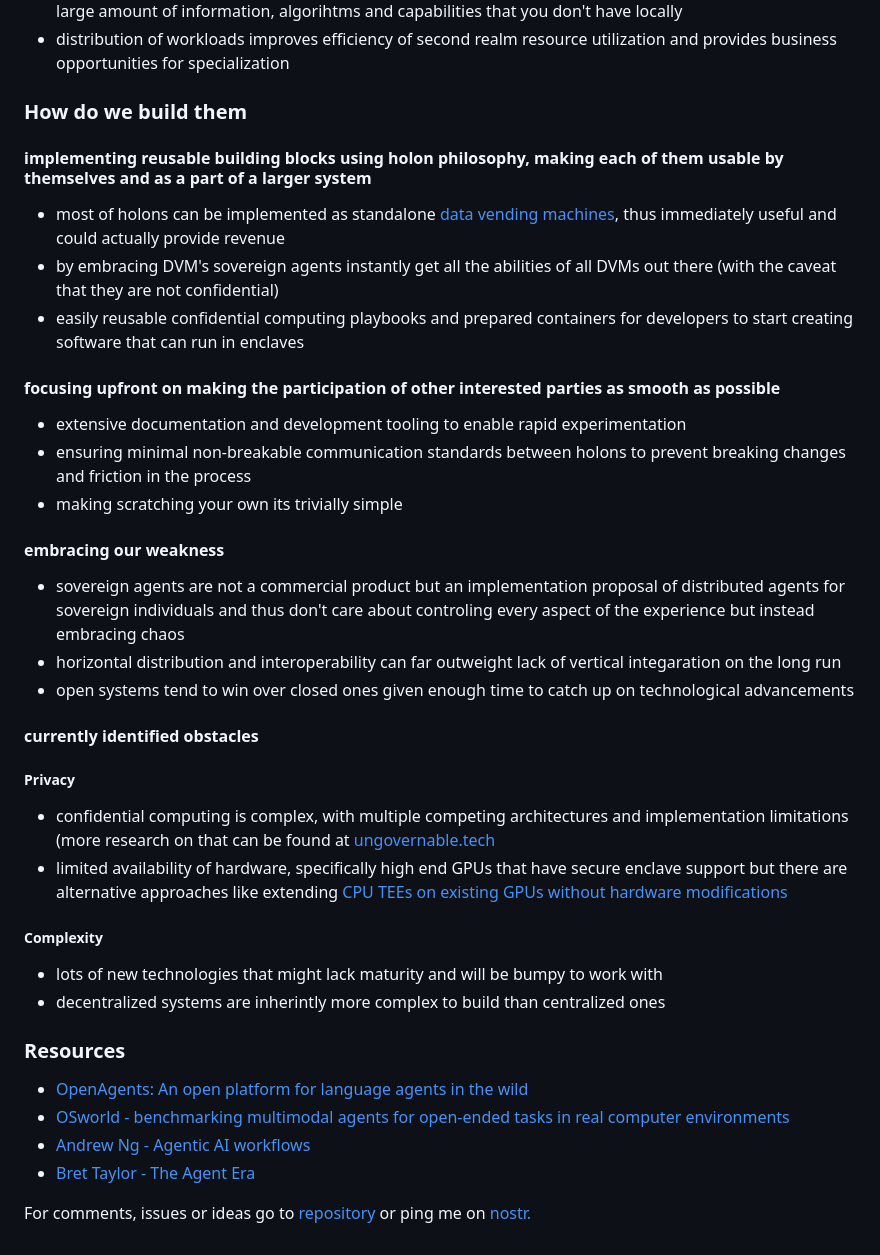
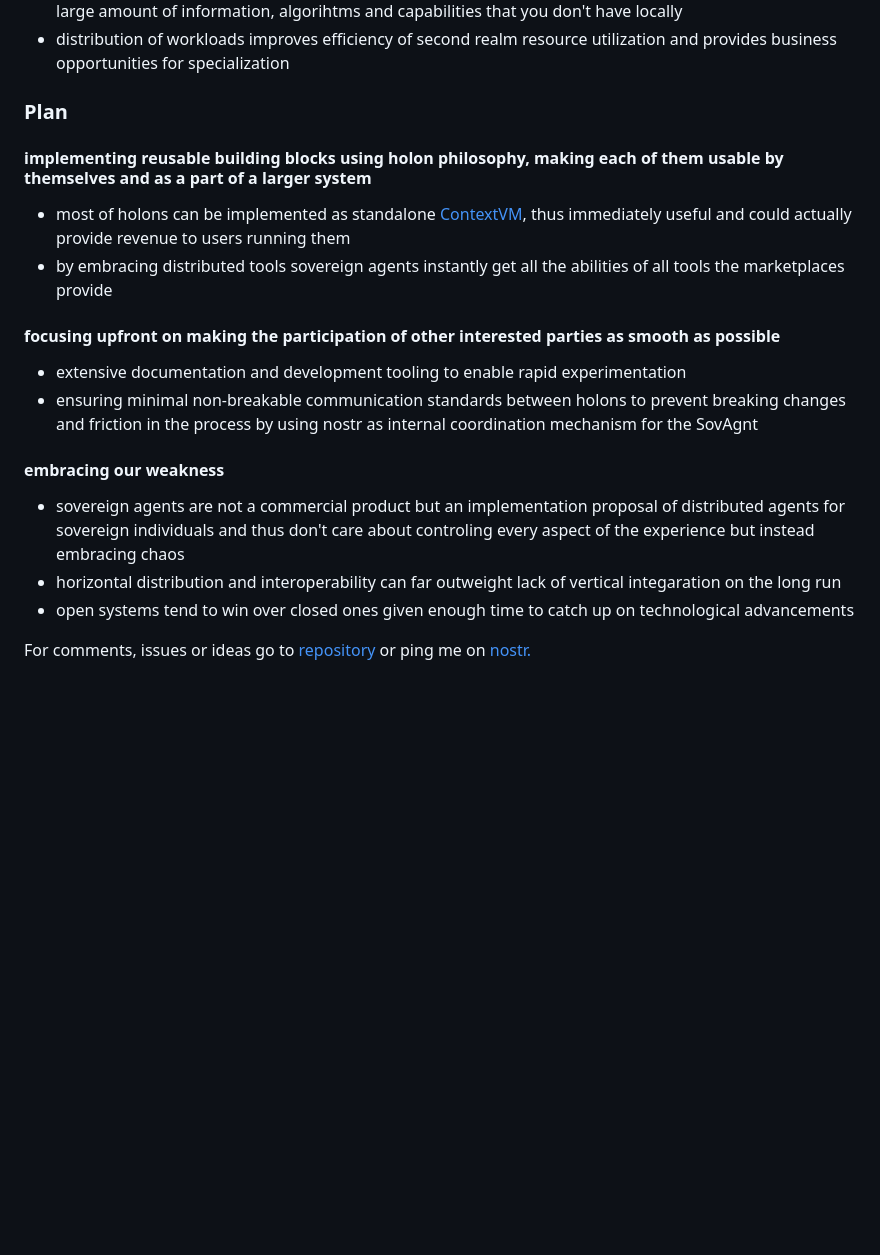
Before and after one commit to aljazceru/sovereign-agents, a Markdown page: README.md, the part around the change printed below. Drawn GitHub-style; blank space fills up the shorter version.

```diff
--- a/README.md
+++ b/README.md
@@ -52,32 +55,20 @@ Confidential computing enables us to run sensitive operations on much more capab
 - confidential computing and utilization of distributed compute with DVM's gives you the ability to access large amount of information, algorihtms and capabilities that you don't have locally
 - distribution of workloads improves efficiency of second realm resource utilization and provides business opportunities for specialization
 
-### How do we build them
+### Plan
 #### implementing reusable building blocks using holon philosophy, making each of them usable by themselves and as a part of a larger system
-- most of holons can be implemented as standalone [data vending machines](https://www.data-vending-machines.org/), thus immediately useful and could actually provide revenue
-- by embracing DVM's sovereign agents instantly get all the abilities of all DVMs out there (with the caveat that they are not confidential)
-- easily reusable confidential computing playbooks and prepared containers for developers to start creating software that can run in enclaves
+- most of holons can be implemented as standalone [ContextVM](https://www.contextvm.org/), thus immediately useful and could actually provide revenue to users running them
+- by embracing distributed tools  sovereign agents instantly get all the abilities of all tools the marketplaces provide
+
+
 #### focusing upfront on making the participation of other interested parties as smooth as possible
 - extensive documentation and development tooling to enable rapid experimentation
-- ensuring minimal non-breakable communication standards between holons to prevent breaking changes and friction in the process
-- making scratching your own its trivially simple
+- ensuring minimal non-breakable communication standards between holons to prevent breaking changes and friction in the process by using nostr as internal coordination mechanism for the SovAgnt
+
 #### embracing our weakness
 - sovereign agents are not a commercial product but an implementation proposal of distributed agents for sovereign individuals and thus don't care about controling every aspect of the experience but instead embracing chaos
 - horizontal distribution and interoperability can far outweight lack of vertical integaration on the long run
 - open systems tend to win over closed ones given enough time to catch up on technological advancements
-#### currently identified obstacles
-##### Privacy
-- confidential computing is complex, with multiple competing architectures and implementation limitations (more research on that can be found at [ungovernable.tech](https://ungovernable.tech)
-- limited availability of hardware, specifically high end GPUs that have secure enclave support but there are alternative approaches like extending [CPU TEEs on existing GPUs without hardware modifications](https://www.s3lab.io/paper/gevisor-socc23)
-##### Complexity
-- lots of new technologies that might lack maturity and will be bumpy to work with
-- decentralized systems are inherintly more complex to build than centralized ones
 
 
-### Resources
-- [OpenAgents: An open platform for language agents in the wild](https://arxiv.org/pdf/2310.10634)
-- [OSworld - benchmarking multimodal agents for open-ended tasks in real computer environments](https://arxiv.org/pdf/2404.07972)
-- [Andrew Ng - Agentic AI workflows](https://www.youtube.com/watch?v=sal78ACtGTc)
-- [Bret Taylor - The Agent Era](https://www.joincolossus.com/episodes/48526910/taylor-the-agent-era-and-another-version-the-agentic-era)
-
 For comments, issues or ideas go to [repository](https://github.com/aljazceru/sovereign-agents) or ping me on [nostr.](https://nostr.at/aljaz@nostr.si)
```
Also changed, not shown: other parts of README.md (+19 -16 lines).
